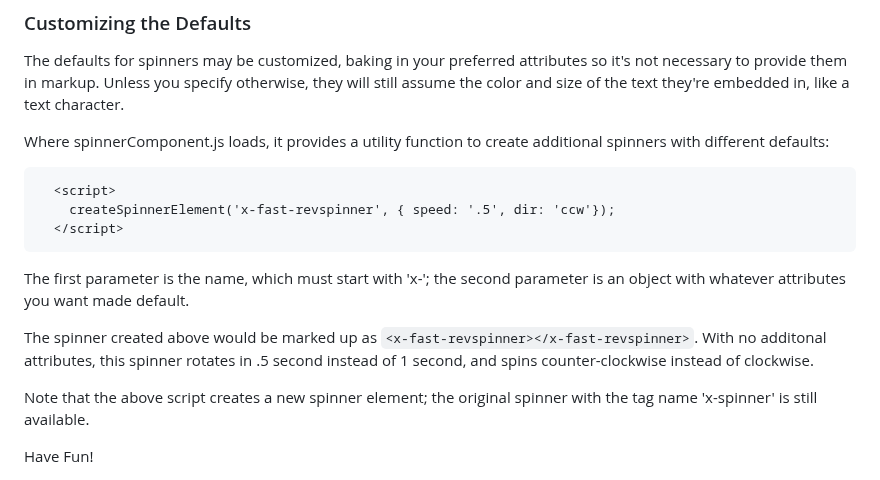
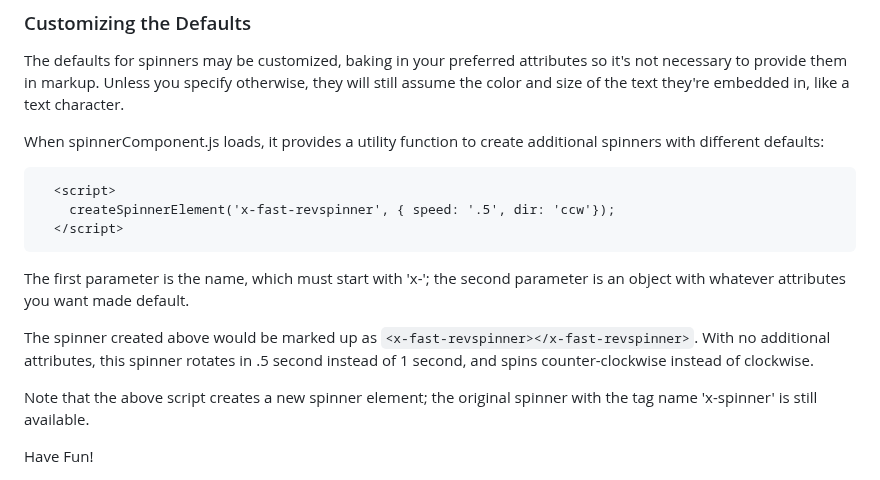
Before and after one commit to bwva/HTML-SpinnerElem, a Markdown page: README.md, the part around the change. Drawn GitHub-style.

````diff
--- a/README.md
+++ b/README.md
@@ -308,7 +308,7 @@ customElements.define('x-MySpinnerName', SpinnerElement);
 
 The defaults for spinners may be customized, baking in your preferred attributes so it's not necessary to provide them in markup. Unless you specify otherwise, they will still assume the color and size of the text they're embedded in, like a text character.
 
-Where spinnerComponent.js loads, it provides a utility function to create additional spinners with different defaults:
+When spinnerComponent.js loads, it provides a utility function to create additional spinners with different defaults:
 ```
   <script>
     createSpinnerElement('x-fast-revspinner', { speed: '.5', dir: 'ccw'});
@@ -316,7 +316,9 @@ Where spinnerComponent.js loads, it provides a utility function to create additi
 ```
 The first parameter is the name, which must start with 'x-'; the second parameter is an object with whatever attributes you want made default.
 
-The spinner created above would be marked up as `<x-fast-revspinner></x-fast-revspinner>`. With no additonal attributes, this spinner rotates in .5 second instead of 1 second, and spins counter-clockwise instead of clockwise.
+The spinner created above would be marked up as
+  `<x-fast-revspinner></x-fast-revspinner>`.
+With no additional attributes, this spinner rotates in .5 second instead of 1 second, and spins counter-clockwise instead of clockwise.
 
 Note that the above script creates a new spinner element; the original spinner with the tag name 'x-spinner' is still available.
 
````
